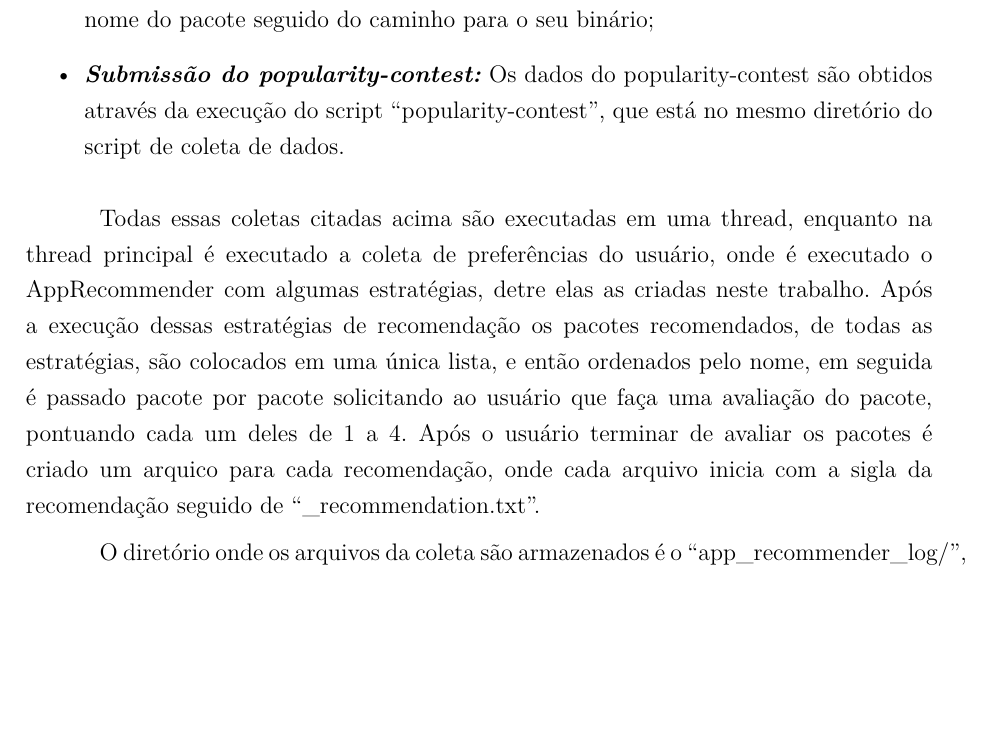
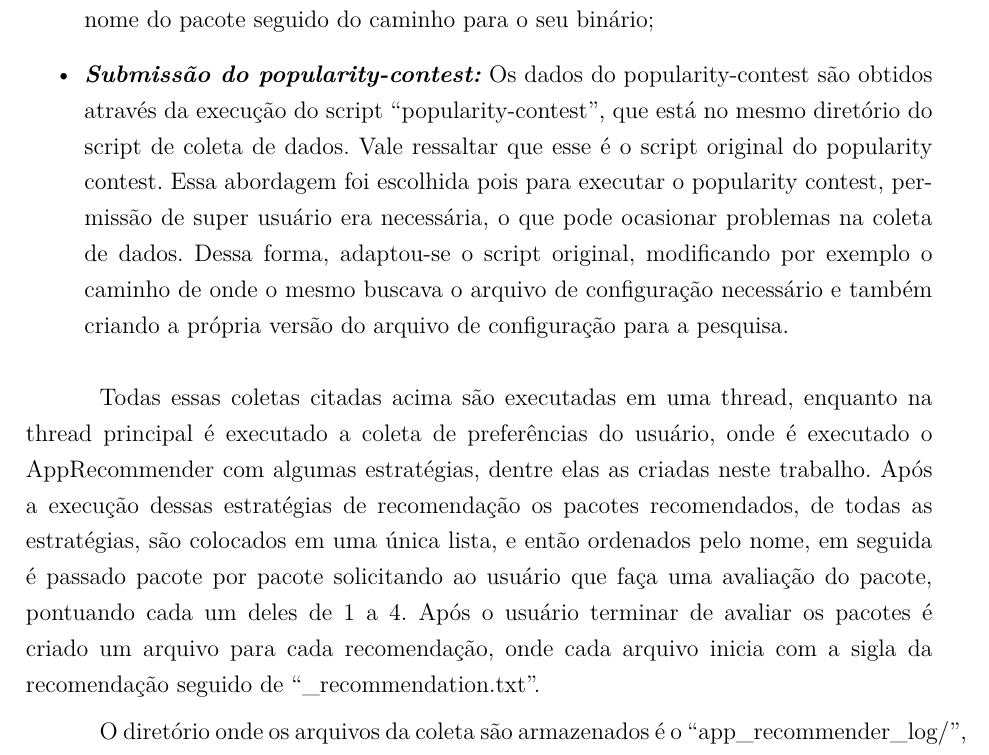
Before and after one commit to fga-unb/template-latex-tcc, a LaTeX thesis (tcc.tex, which reads editaveis/anexos.tex): part of page 66 of 76, cut so that both start at the same text, the shorter picture padded with empty space. Compiled offline with pdfLaTeX.

Commit message:
Atualizando coleta de dados
Signed-off-by: Lucas Moura <lucas.moura128@gmail.com>

```diff
--- a/editaveis/anexos.tex
+++ b/editaveis/anexos.tex
@@ -168,18 +168,24 @@ A execução do script segue os seguintes passos:
 
   \item \textit{\textbf{Submissão do popularity-contest:}} Os dados do
   popularity-contest são obtidos através da execução do script ``popularity-contest'',
-  que está no mesmo diretório do script de coleta de dados.
+  que está no mesmo diretório do script de coleta de dados. Vale ressaltar que
+  esse é o script original do popularity contest. Essa abordagem foi escolhida
+  pois para executar o popularity contest, permissão de super usuário era
+  necessária, o que pode ocasionar problemas na coleta de dados. Dessa forma,
+  adaptou-se o script original, modificando por exemplo o caminho de onde o
+  mesmo buscava o arquivo de configuração necessário e também criando a própria
+  versão do arquivo de configuração para a pesquisa.
 \end{itemize}
 
 Todas essas coletas citadas acima são executadas em uma thread, enquanto
 na thread principal é executado a coleta de preferências do usuário, onde
-é executado o AppRecommender com algumas estratégias, detre elas as criadas
+é executado o AppRecommender com algumas estratégias, dentre elas as criadas
 neste trabalho. Após a execução dessas estratégias de recomendação os
 pacotes recomendados, de todas as estratégias, são colocados em uma única
 lista, e então ordenados pelo nome, em seguida é passado pacote por pacote
 solicitando ao usuário que faça uma avaliação do pacote, pontuando cada um
 deles de 1 a 4. Após o usuário terminar de avaliar os pacotes é criado um
-arquico para cada recomendação, onde cada arquivo inicia com a sigla da
+arquivo para cada recomendação, onde cada arquivo inicia com a sigla da
 recomendação seguido de ``\_recommendation.txt''.
 
 O diretório onde os arquivos da coleta são armazenados é o ``app\_recommender\_log/'',
```
